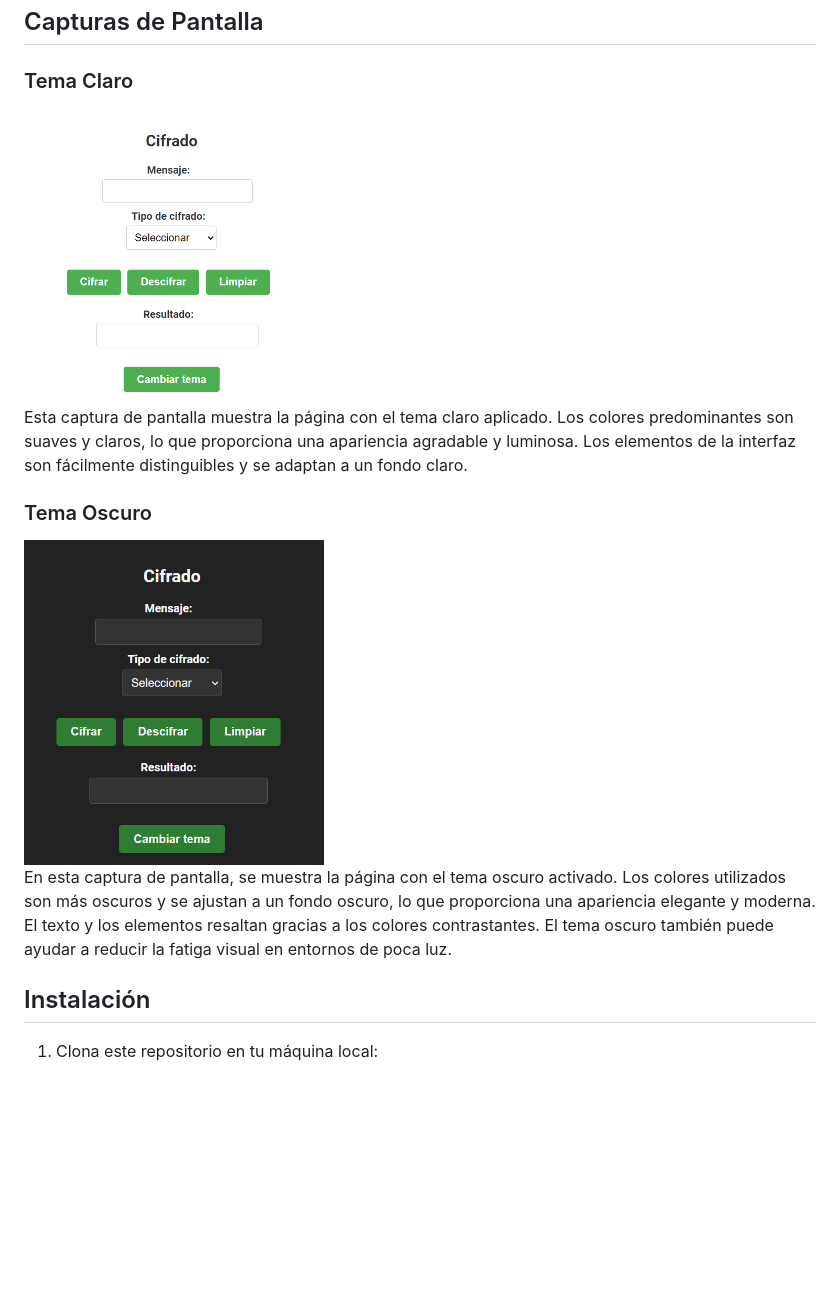
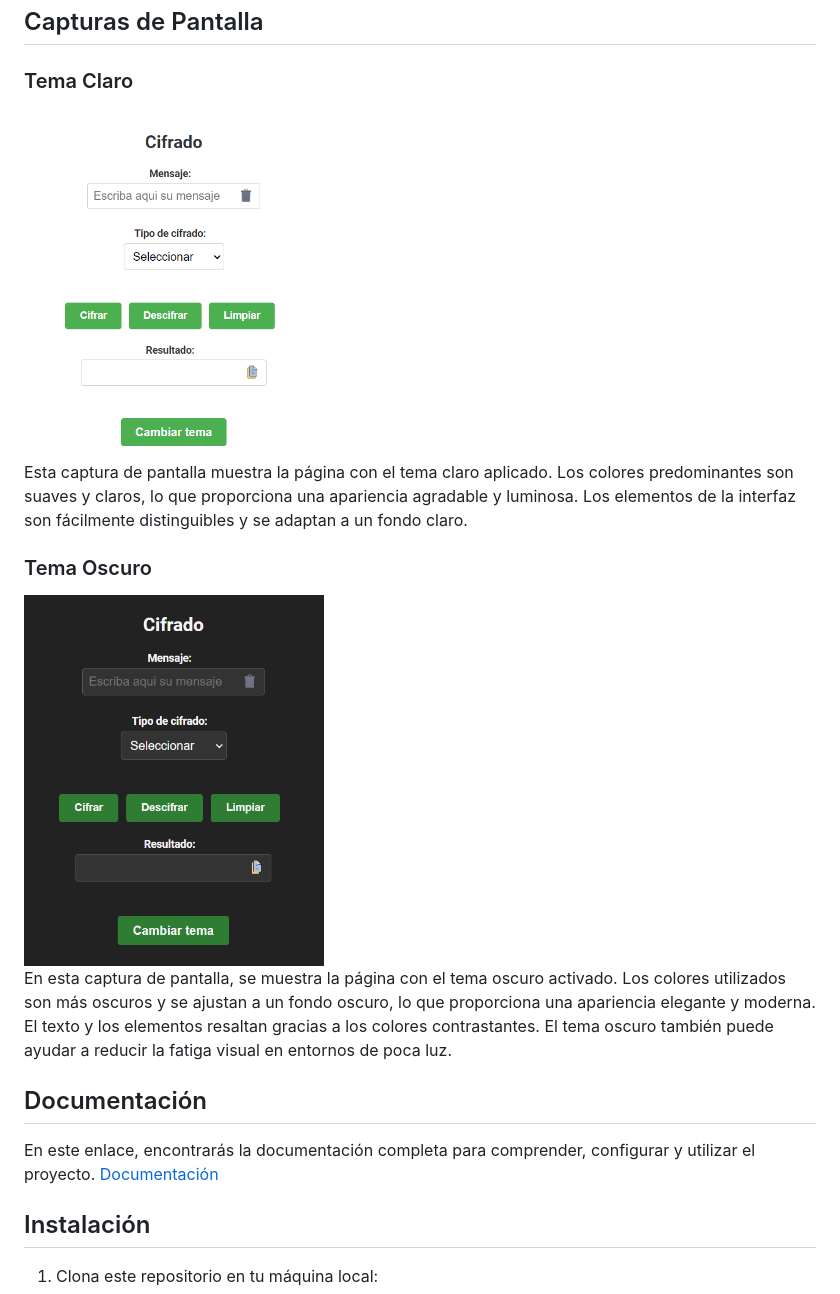
Before and after one commit to Dennis290699/Encryption_techniques, a Markdown page: README.md, the part around the change. GitHub-like rendering; pictures changed too: assets/theme-dark.png, assets/theme-light.png; blank space fills up the shorter version.

```diff
--- a/README.md
+++ b/README.md
@@ -27,7 +27,9 @@ Esta captura de pantalla muestra la página con el tema claro aplicado. Los colo
 
 En esta captura de pantalla, se muestra la página con el tema oscuro activado. Los colores utilizados son más oscuros y se ajustan a un fondo oscuro, lo que proporciona una apariencia elegante y moderna. El texto y los elementos resaltan gracias a los colores contrastantes. El tema oscuro también puede ayudar a reducir la fatiga visual en entornos de poca luz.
 
+## Documentación
 
+En este enlace, encontrarás la documentación completa para comprender, configurar y utilizar el proyecto. [Documentación](./Documents)
 
 ## Instalación
 
```
Also changed, not shown: Documents/index.md (added, +97 -0 lines), Documents/mobile.md (added, +38 -0 lines), Documents/script.md (added, +148 -0 lines), Documents/style.md (added, +139 -0 lines), 1 other file.
